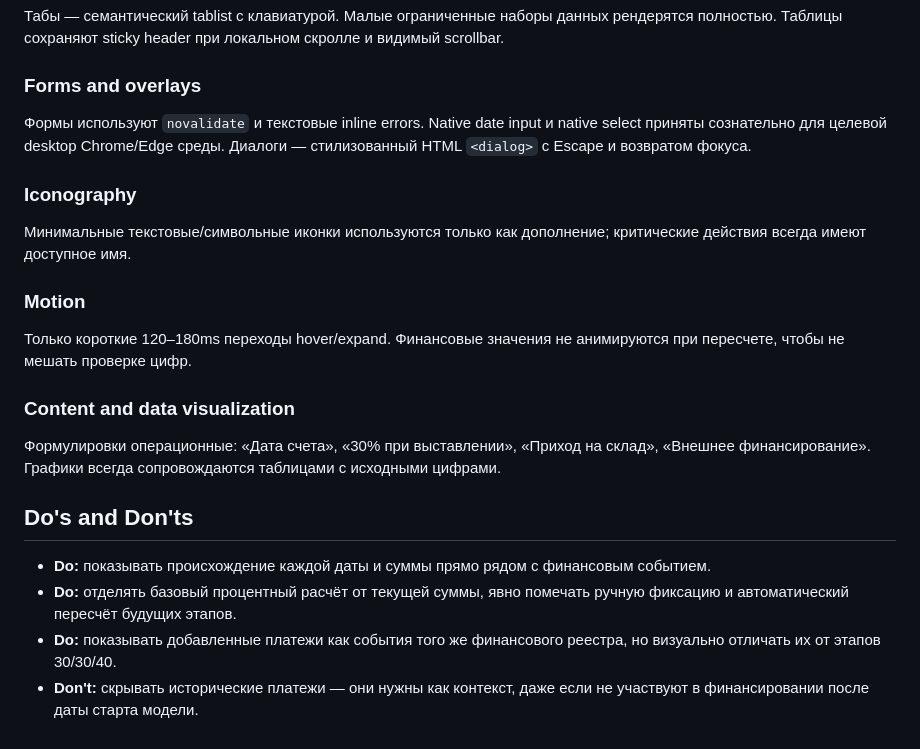
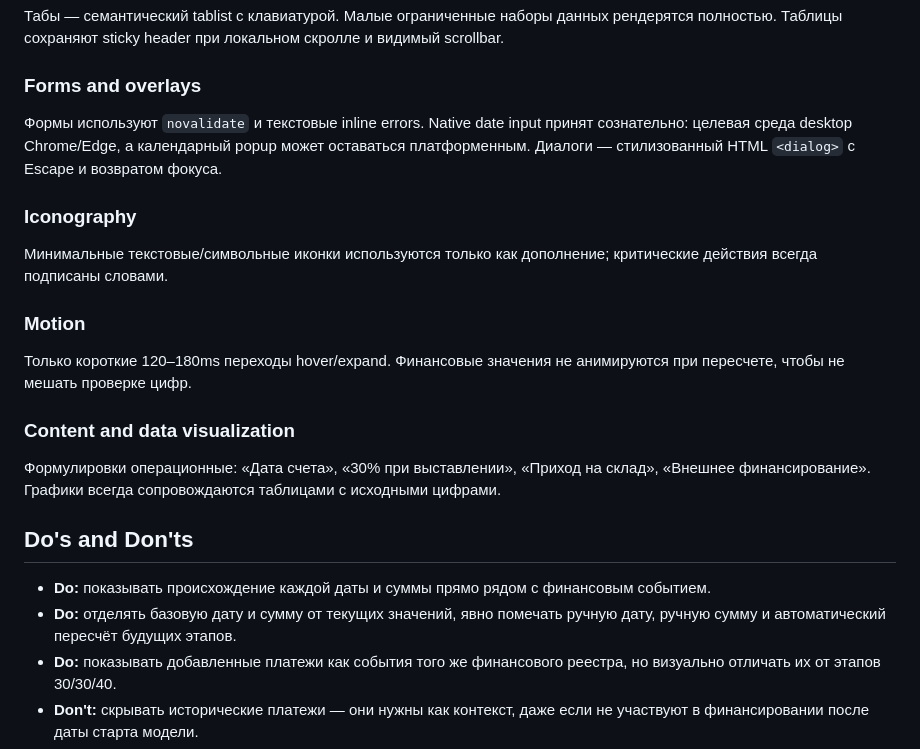
Before and after one commit to 89261707277a-creator/payment_calendar, a Markdown page: DESIGN.md, the part around the change. GitHub-like rendering.

Commit message:
Update design contract for editable payment dates

```diff
--- a/DESIGN.md
+++ b/DESIGN.md
@@ -81,10 +81,10 @@ Primary — безопасное создание/сохранение. Neutral
 Табы — семантический tablist с клавиатурой. Малые ограниченные наборы данных рендерятся полностью. Таблицы сохраняют sticky header при локальном скролле и видимый scrollbar.
 
 ### Forms and overlays
-Формы используют `novalidate` и текстовые inline errors. Native date input и native select приняты сознательно для целевой desktop Chrome/Edge среды. Диалоги — стилизованный HTML `<dialog>` с Escape и возвратом фокуса.
+Формы используют `novalidate` и текстовые inline errors. Native date input принят сознательно: целевая среда desktop Chrome/Edge, а календарный popup может оставаться платформенным. Диалоги — стилизованный HTML `<dialog>` с Escape и возвратом фокуса.
 
 ### Iconography
-Минимальные текстовые/символьные иконки используются только как дополнение; критические действия всегда имеют доступное имя.
+Минимальные текстовые/символьные иконки используются только как дополнение; критические действия всегда подписаны словами.
 
 ### Motion
 Только короткие 120–180ms переходы hover/expand. Финансовые значения не анимируются при пересчете, чтобы не мешать проверке цифр.
@@ -94,7 +94,7 @@ Primary — безопасное создание/сохранение. Neutral
 
 ## Do's and Don'ts
 - **Do:** показывать происхождение каждой даты и суммы прямо рядом с финансовым событием.
-- **Do:** отделять базовый процентный расчёт от текущей суммы, явно помечать ручную фиксацию и автоматический пересчёт будущих этапов.
+- **Do:** отделять базовую дату и сумму от текущих значений, явно помечать ручную дату, ручную сумму и автоматический пересчёт будущих этапов.
 - **Do:** показывать добавленные платежи как события того же финансового реестра, но визуально отличать их от этапов 30/30/40.
 - **Don't:** скрывать исторические платежи — они нужны как контекст, даже если не участвуют в финансировании после даты старта модели.
 - **Don't:** делать кассовый разрыв только красным цветом без суммы, причины и ближайшей даты.
```
